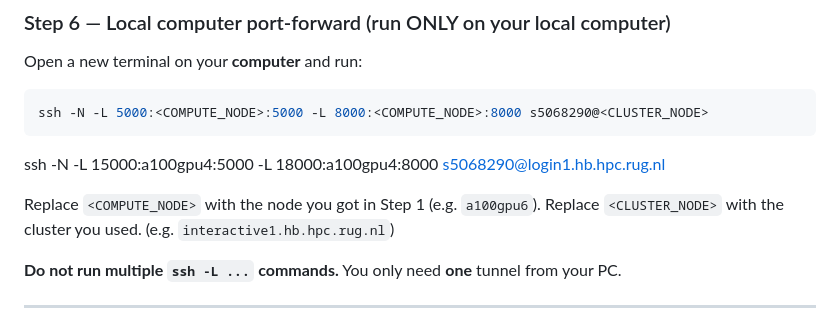
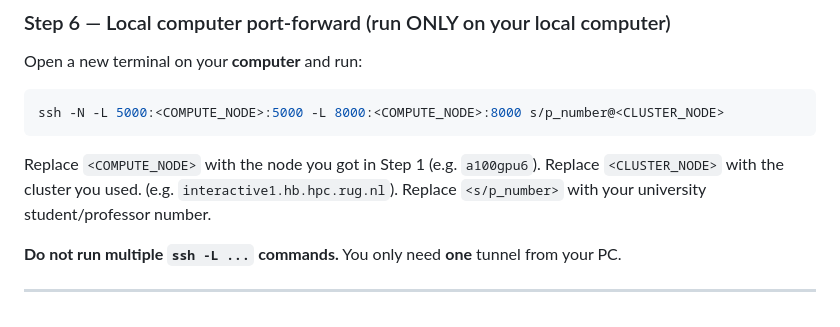
Before and after one commit to Arkhan12345/Bachelor-s-Project, a Markdown page: README.md, the part around the change. GitHub-like rendering.

Commit message:
removed ssh ex

````diff
--- a/README.md
+++ b/README.md
@@ -132,13 +132,12 @@ ss -tulpn | grep ':5000'
 Open a new terminal on your **computer** and run:
 
 ```bash
-ssh -N -L 5000:<COMPUTE_NODE>:5000 -L 8000:<COMPUTE_NODE>:8000 s5068290@<CLUSTER_NODE>
+ssh -N -L 5000:<COMPUTE_NODE>:5000 -L 8000:<COMPUTE_NODE>:8000 s/p_number@<CLUSTER_NODE>
 ```
 
-ssh -N -L 15000:a100gpu4:5000 -L 18000:a100gpu4:8000 s5068290@login1.hb.hpc.rug.nl
-
 Replace `<COMPUTE_NODE>` with the node you got in Step 1 (e.g. `a100gpu6`).
-Replace `<CLUSTER_NODE>` with the cluster you used. (e.g. `interactive1.hb.hpc.rug.nl`)
+Replace `<CLUSTER_NODE>` with the cluster you used. (e.g. `interactive1.hb.hpc.rug.nl`).
+Replace `<s/p_number>` with your university student/professor number.
 
 **Do not run multiple `ssh -L ...` commands.** You only need **one** tunnel from your PC.
 
````
